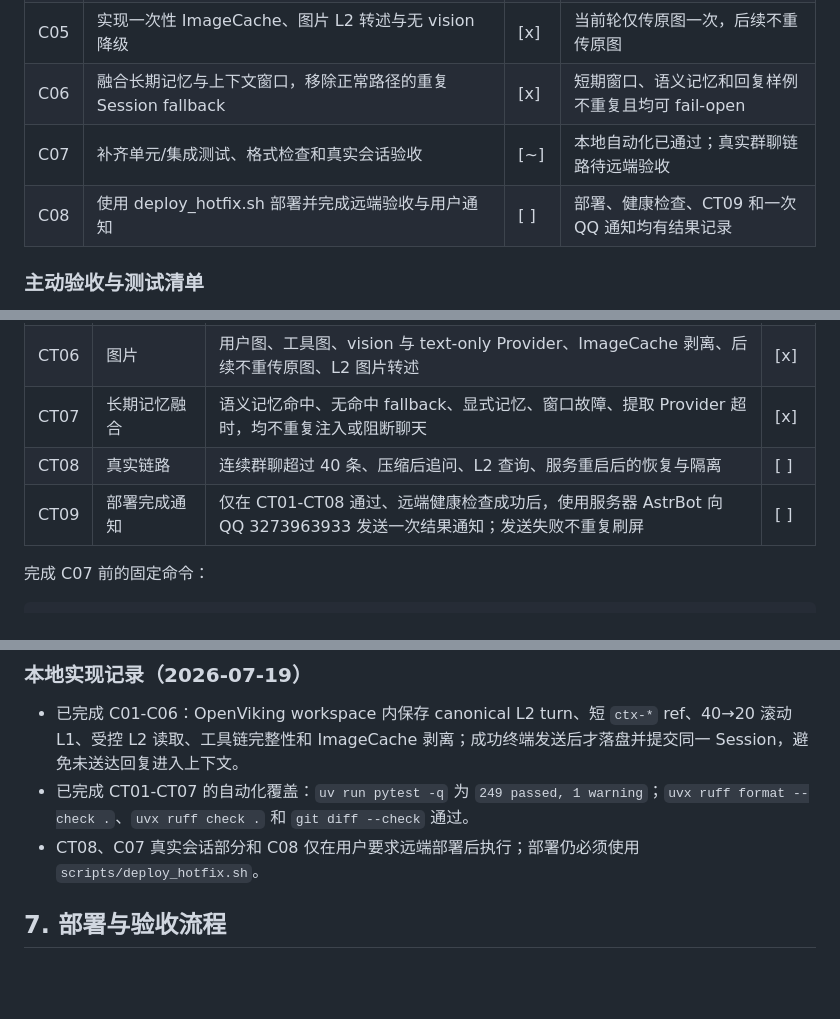
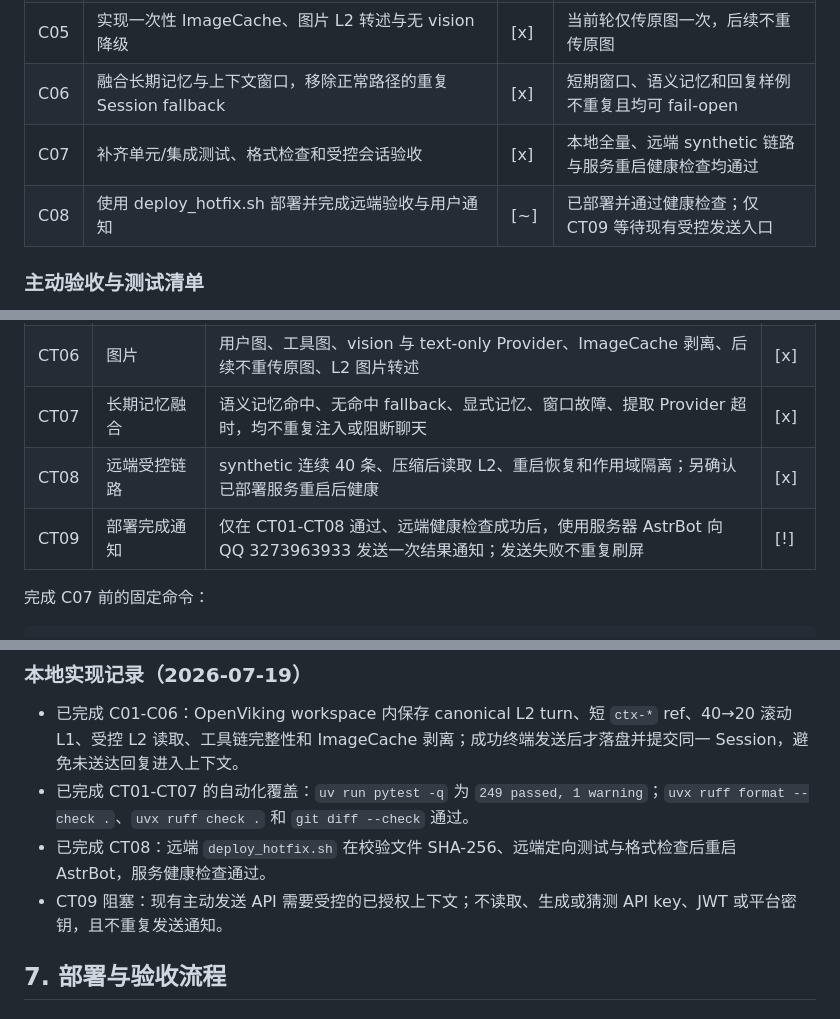
Before and after one commit to LovieCode/astrbot_plugin_humanize, a Markdown page: PLAN.md, 3 parts joined by grey strips. Drawn GitHub-style; blank space fills up the shorter version.

Commit message:
docs: update context deployment status

```diff
--- a/PLAN.md
+++ b/PLAN.md
@@ -127,8 +127,8 @@
 | C04 | 保存完整工具链并实现受控 read_context(ref) | [x] | 无孤立 tool message；非法/跨域 ref 被拒绝 |
 | C05 | 实现一次性 ImageCache、图片 L2 转述与无 vision 降级 | [x] | 当前轮仅传原图一次，后续不重传原图 |
 | C06 | 融合长期记忆与上下文窗口，移除正常路径的重复 Session fallback | [x] | 短期窗口、语义记忆和回复样例不重复且均可 fail-open |
-| C07 | 补齐单元/集成测试、格式检查和真实会话验收 | [~] | 本地自动化已通过；真实群聊链路待远端验收 |
-| C08 | 使用 deploy_hotfix.sh 部署并完成远端验收与用户通知 | [ ] | 部署、健康检查、CT09 和一次 QQ 通知均有结果记录 |
+| C07 | 补齐单元/集成测试、格式检查和受控会话验收 | [x] | 本地全量、远端 synthetic 链路与服务重启健康检查均通过 |
+| C08 | 使用 deploy_hotfix.sh 部署并完成远端验收与用户通知 | [~] | 已部署并通过健康检查；仅 CT09 等待现有受控发送入口 |
 
 ### 主动验收与测试清单
 
@@ -143,8 +143,8 @@
 | CT05 | 工具链 | 单/多 tool call、失败 result、大 result 折叠、历史重建无孤立 tool message | [x] |
 | CT06 | 图片 | 用户图、工具图、vision 与 text-only Provider、ImageCache 剥离、后续不重传原图、L2 图片转述 | [x] |
 | CT07 | 长期记忆融合 | 语义记忆命中、无命中 fallback、显式记忆、窗口故障、提取 Provider 超时，均不重复注入或阻断聊天 | [x] |
-| CT08 | 真实链路 | 连续群聊超过 40 条、压缩后追问、L2 查询、服务重启后的恢复与隔离 | [ ] |
-| CT09 | 部署完成通知 | 仅在 CT01-CT08 通过、远端健康检查成功后，使用服务器 AstrBot 向 QQ 3273963933 发送一次结果通知；发送失败不重复刷屏 | [ ] |
+| CT08 | 远端受控链路 | synthetic 连续 40 条、压缩后读取 L2、重启恢复和作用域隔离；另确认已部署服务重启后健康 | [x] |
+| CT09 | 部署完成通知 | 仅在 CT01-CT08 通过、远端健康检查成功后，使用服务器 AstrBot 向 QQ 3273963933 发送一次结果通知；发送失败不重复刷屏 | [!] |
 
 完成 C07 前的固定命令：
 
@@ -162,7 +162,8 @@ git diff --check
 
 - 已完成 C01-C06：OpenViking workspace 内保存 canonical L2 turn、短 `ctx-*` ref、40→20 滚动 L1、受控 L2 读取、工具链完整性和 ImageCache 剥离；成功终端发送后才落盘并提交同一 Session，避免未送达回复进入上下文。
 - 已完成 CT01-CT07 的自动化覆盖：`uv run pytest -q` 为 `249 passed, 1 warning`；`uvx ruff format --check .`、`uvx ruff check .` 和 `git diff --check` 通过。
-- CT08、C07 真实会话部分和 C08 仅在用户要求远端部署后执行；部署仍必须使用 `scripts/deploy_hotfix.sh`。
+- 已完成 CT08：远端 `deploy_hotfix.sh` 在校验文件 SHA-256、远端定向测试与格式检查后重启 AstrBot，服务健康检查通过。
+- CT09 阻塞：现有主动发送 API 需要受控的已授权上下文；不读取、生成或猜测 API key、JWT 或平台密钥，且不重复发送通知。
 
 ## 7. 部署与验收流程
 
```
